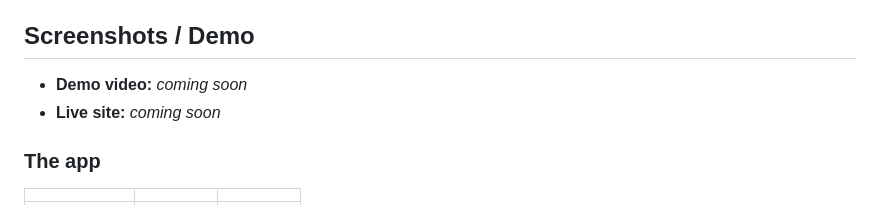
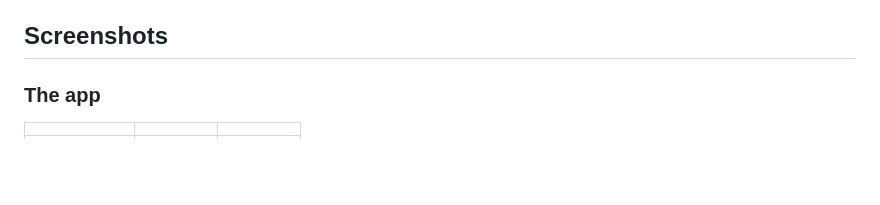
Before and after one commit to GligorcoGligorov/Pact, a Markdown page: README.md, the part around the change. Rendered like a GitHub page; blank space fills up the shorter version.

Commit message:
docs: drop the demo placeholders from the readme
Co-Authored-By: Claude Opus 5.5 <noreply@anthropic.com>

```diff
--- a/README.md
+++ b/README.md
@@ -35,10 +35,7 @@ Built during the 8x Playmakers C1 trial (2-week build).
 - **Analytics and errors:** PostHog, first-party events, Sentry on mobile
 - **Tooling:** npm workspaces, Node 22, TypeScript, Jest, ESLint, Prettier, gitleaks
 
-## Screenshots / Demo
-
-- **Demo video:** _coming soon_ <!-- add the link here -->
-- **Live site:** _coming soon_ <!-- add the URL here -->
+## Screenshots
 
 ### The app
 
```
